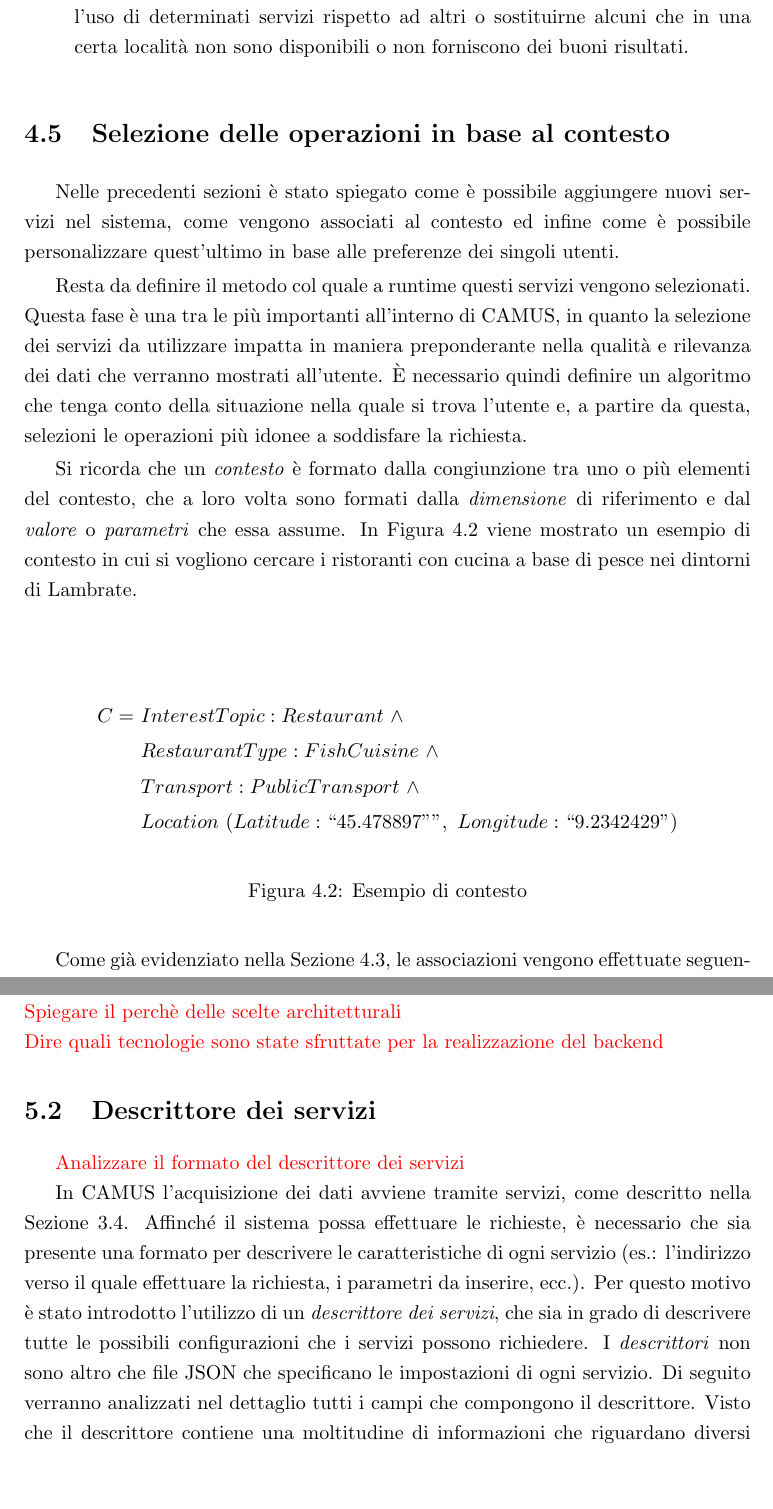
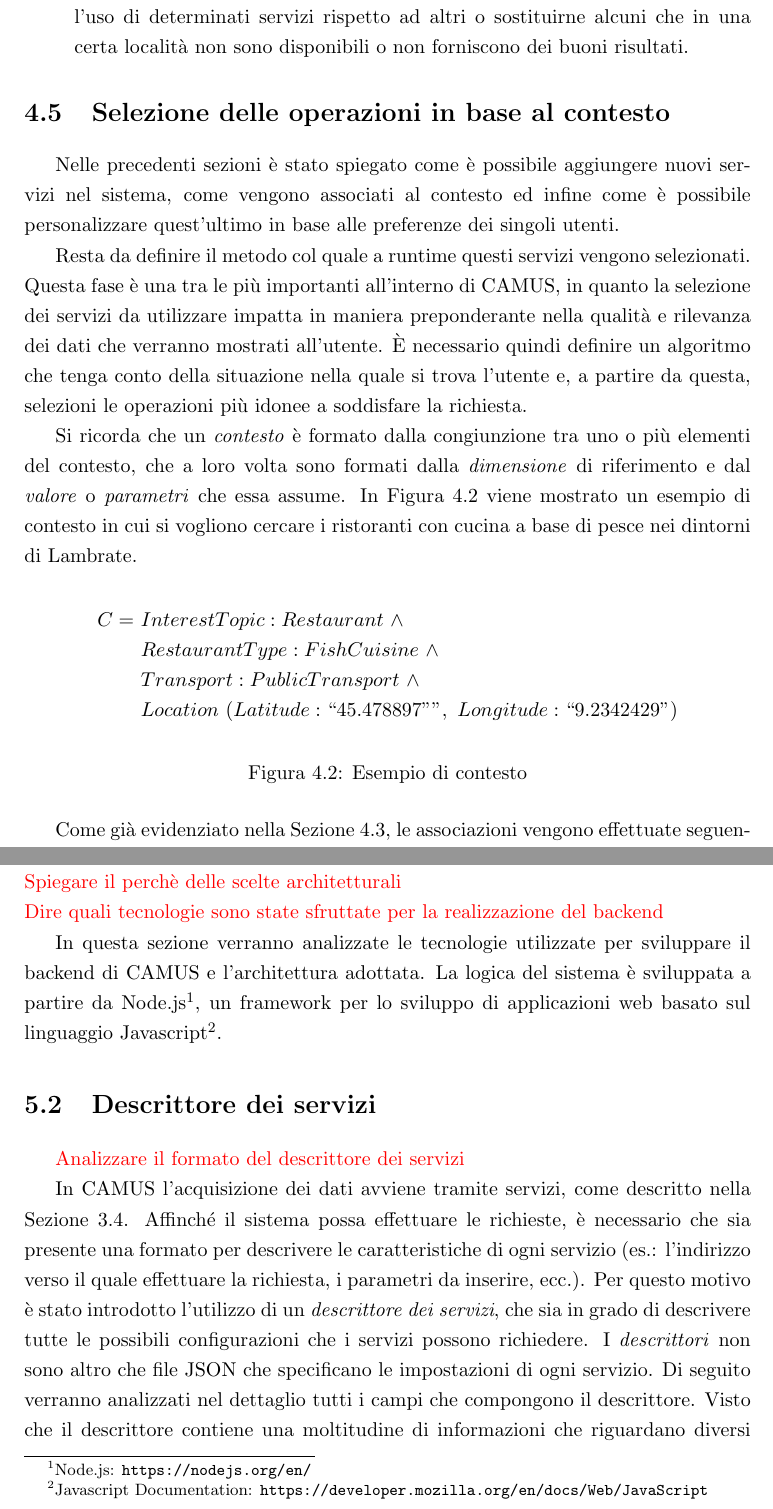
Before and after one commit to stefanogianelli/tesi-camus, a LaTeX thesis (tesi.tex, which reads 4-metodologia/metodologia.tex, 5-implementazione-backend/implementazione-backend.tex): two parts of pages 59 and 75 of 92, joined at a grey line, cut so that both start at the same text, the shorter picture padded with empty space. Compiled offline with pdfLaTeX; the source files are stored in an older character set and shown here as Unicode.

Commit message:
Fix esempio contesto

```diff
--- a/4-metodologia/metodologia.tex
+++ b/4-metodologia/metodologia.tex
@@ -108,15 +108,15 @@ Resta da definire il metodo col quale a runtime questi servizi vengono seleziona
 
 Si ricorda che un \emph{contesto} è formato dalla congiunzione tra uno o più elementi del contesto, che a loro volta sono formati dalla \emph{dimensione} di riferimento e dal \emph{valore} o \emph{parametri} che essa assume. In Figura \ref{fig:esempio-contesto} viene mostrato un esempio di contesto in cui si vogliono cercare i ristoranti con cucina a base di pesce nei dintorni di Lambrate.
 
-\begin{center}
+\begin{figure}[h]
 	\begin{align*}
 		C =\ &InterestTopic : Restaurant\ \land \\
 		&RestaurantType : FishCuisine\ \land \\
 		&Transport : PublicTransport\ \land \\
 		&Location\ (Latitude : ``45.478897"",\ Longitude : ``9.2342429")
 	\end{align*}
-	\captionof{figure}{Esempio di contesto\label{fig:esempio-contesto}}
-\end{center}
+	\caption{Esempio di contesto\label{fig:esempio-contesto}}
+\end{figure}
 
 Come già evidenziato nella Sezione \ref{sec:associazione-servizi-cdt}, le associazioni vengono effettuate seguendo due approcci differenti in base alla tipologia dell'operazione, \emph{primaria} oppure di \emph{supporto}. Il motivo principale risiede nel fatto che queste due tipologie di operazione hanno scopi differenti e necessitano dunque di due approcci di selezione appositi. Di seguito vengono analizzati entrambi i metodi utilizzati in CAMUS, concentrandosi su di una tipologia di operazione alla volta.
 
--- a/5-implementazione-backend/implementazione-backend.tex
+++ b/5-implementazione-backend/implementazione-backend.tex
@@ -5,6 +5,8 @@ In questo capitolo ...
 \textcolor{red}{Mostrare diagramma dell'architettura e dei compiti dei singoli componenti\\
 	Spiegare il perchè delle scelte architetturali\\
 	Dire quali tecnologie sono state sfruttate per la realizzazione del backend}
+
+In questa sezione verranno analizzate le tecnologie utilizzate per sviluppare il backend di CAMUS e l'architettura adottata. La logica del sistema è sviluppata a partire da Node.js\footnote{Node.js: \url{https://nodejs.org/en/}}, un framework per lo sviluppo di applicazioni web basato sul linguaggio Javascript\footnote{Javascript Documentation: \url{https://developer.mozilla.org/en/docs/Web/JavaScript}}.
 
 \begin{figure}[h]
 	\centering
```
